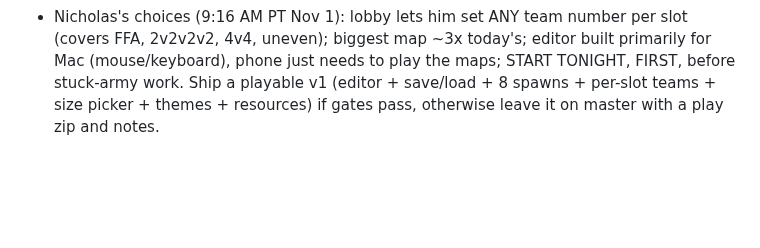
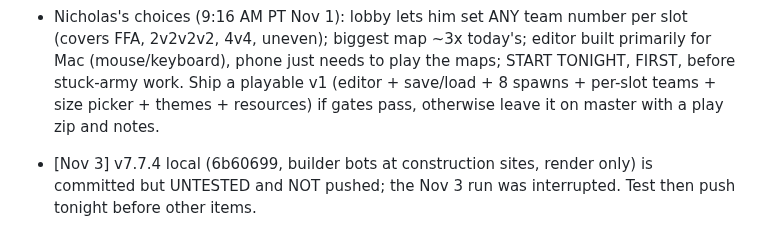
Before and after one commit to IronForgeCreateGM/iron-front, a Markdown page: NEXT-SESSION.md, the part around the change. GitHub-like rendering; blank space fills up the shorter version.

```diff
--- a/NEXT-SESSION.md
+++ b/NEXT-SESSION.md
@@ -363,3 +363,5 @@ Try the human way: select the whole army, one plain attack-move (F) to the enemy
 - Save maps and play them in skirmish; bots must handle custom maps (pathing, expansions).
 - Same rules as always: no bot bonuses, Hard must not get weaker, keep phone/touch working.
 - Nicholas's choices (9:16 AM PT Nov 1): lobby lets him set ANY team number per slot (covers FFA, 2v2v2v2, 4v4, uneven); biggest map ~3x today's; editor built primarily for Mac (mouse/keyboard), phone just needs to play the maps; START TONIGHT, FIRST, before stuck-army work. Ship a playable v1 (editor + save/load + 8 spawns + per-slot teams + size picker + themes + resources) if gates pass, otherwise leave it on master with a play zip and notes.
+
+- [Nov 3] v7.7.4 local (6b60699, builder bots at construction sites, render only) is committed but UNTESTED and NOT pushed; the Nov 3 run was interrupted. Test then push tonight before other items.
```
Also changed, not shown: NIGHTLY-LOG.md (+4 -0 lines).
